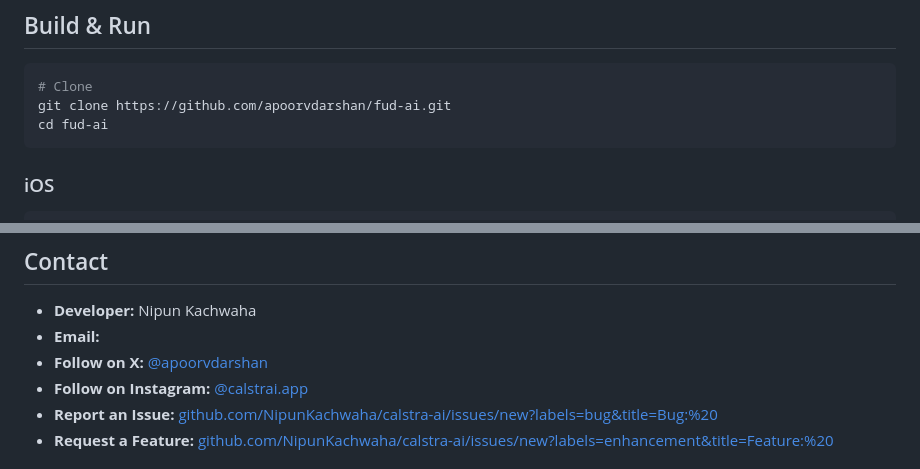
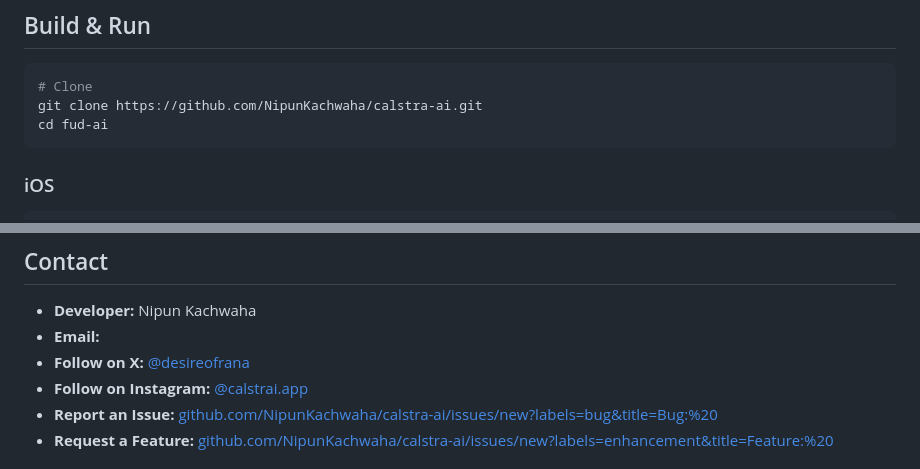
Before and after one commit to NipunKachwaha/calstra-ai, a Markdown page: README.md, 2 parts joined by grey strips. GitHub-like rendering.

````diff
--- a/README.md
+++ b/README.md
@@ -280,7 +280,7 @@ ios/
 
 ```bash
 # Clone
-git clone https://github.com/apoorvdarshan/fud-ai.git
+git clone https://github.com/NipunKachwaha/calstra-ai.git
 cd fud-ai
 ```
 
@@ -330,7 +330,7 @@ MIT License. See [LICENSE](LICENSE).
 
 - **Developer:** Nipun Kachwaha
 - **Email:**
-- **Follow on X:** [@apoorvdarshan](https://x.com/desireofrana)
+- **Follow on X:** [@desireofrana](https://x.com/desireofrana)
 - **Follow on Instagram:** [@calstrai.app](https://www.instagram.com/calstrai.app/)
 - **Report an Issue:** [github.com/NipunKachwaha/calstra-ai/issues/new?labels=bug&title=Bug:%20](https://github.com/NipunKachwaha/calstra-ai/issues/new?labels=bug&title=Bug:%20)
 - **Request a Feature:** [github.com/NipunKachwaha/calstra-ai/issues/new?labels=enhancement&title=Feature:%20](https://github.com/NipunKachwaha/calstra-ai/issues/new?labels=enhancement&title=Feature:%20)
````
